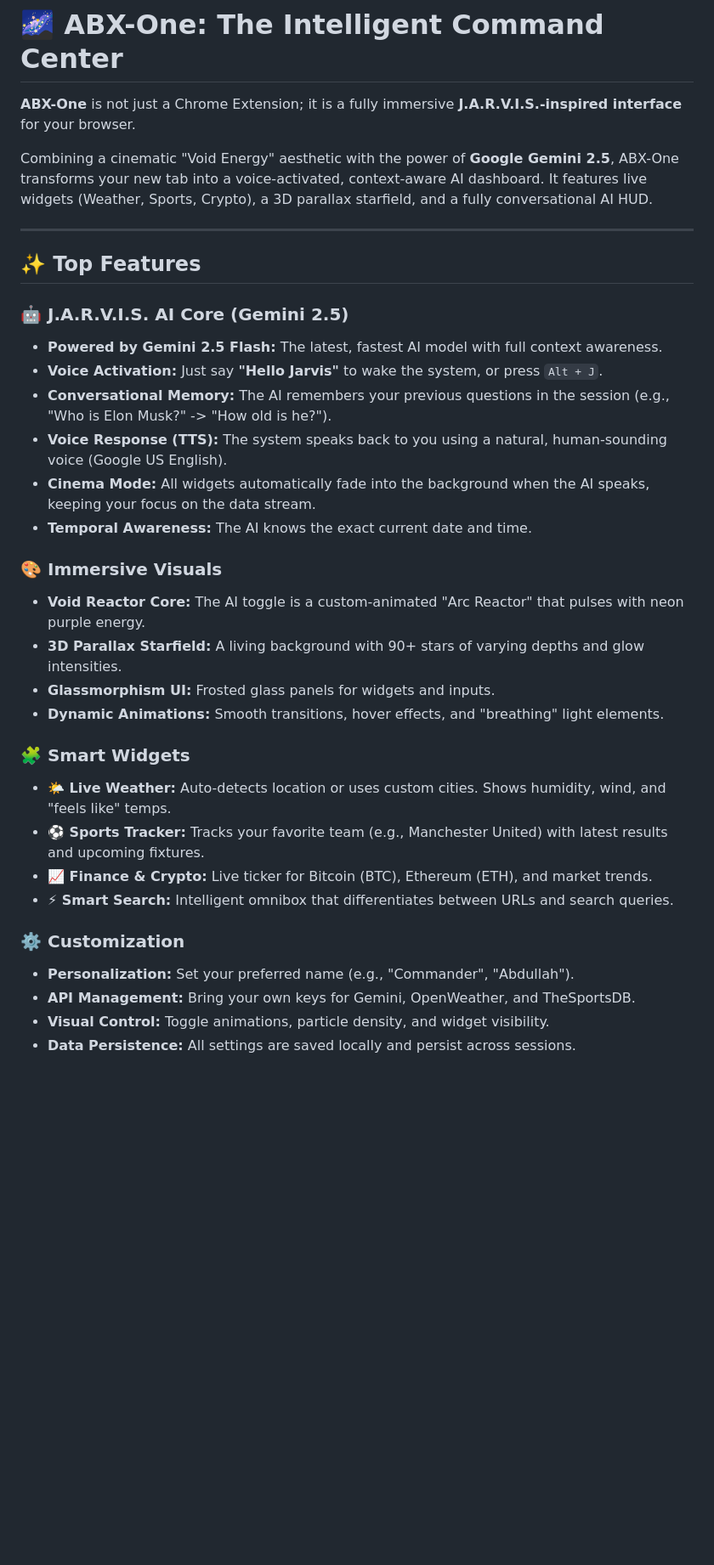
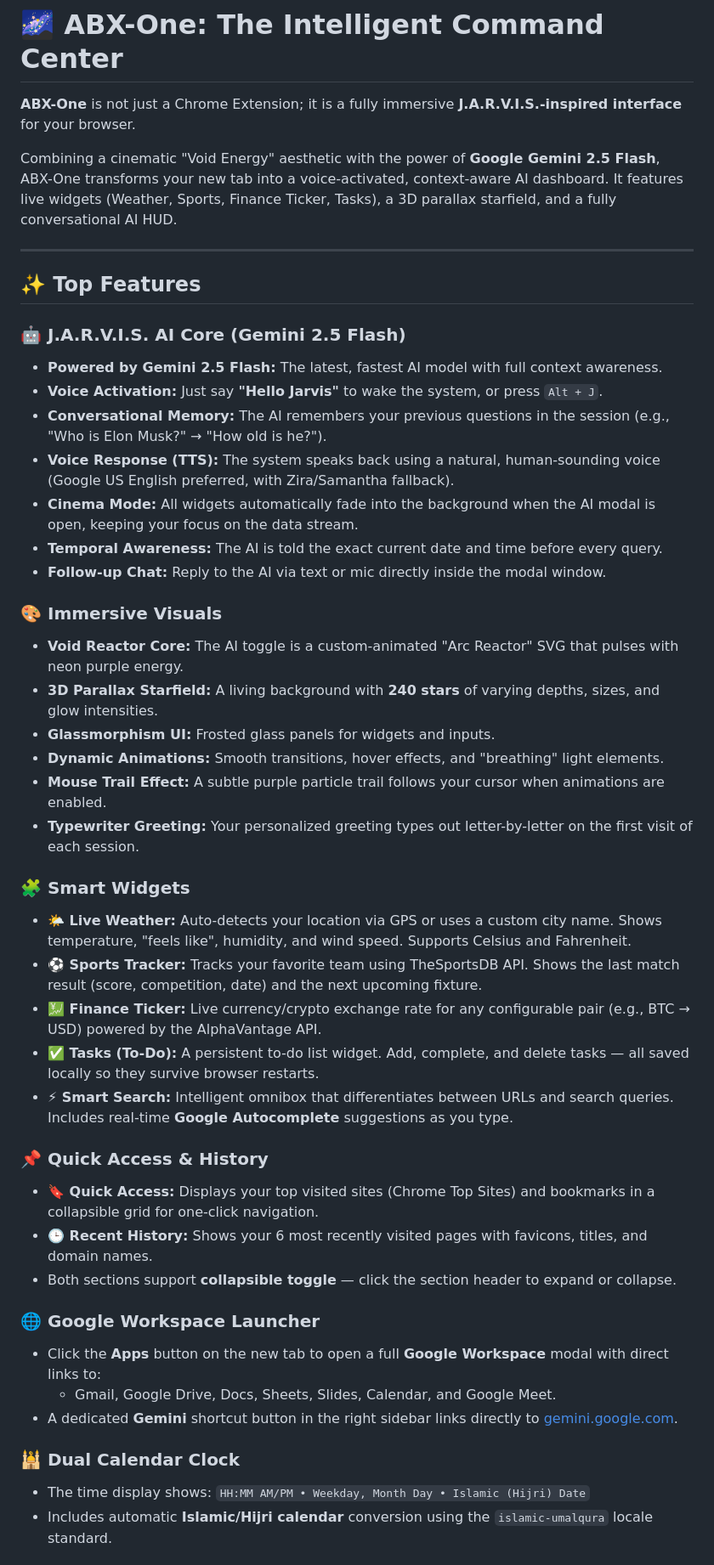
Before and after one commit to abdullahiqbal2610/abx_browser, a Markdown page: README.md, the part around one of its changes. Shown at 85% size. Rendered like a GitHub page; blank space fills up the shorter version.

```diff
--- a/README.md
+++ b/README.md
@@ -2,38 +2,53 @@
 
 **ABX-One** is not just a Chrome Extension; it is a fully immersive **J.A.R.V.I.S.-inspired interface** for your browser.
 
-Combining a cinematic "Void Energy" aesthetic with the power of **Google Gemini 2.5**, ABX-One transforms your new tab into a voice-activated, context-aware AI dashboard. It features live widgets (Weather, Sports, Crypto), a 3D parallax starfield, and a fully conversational AI HUD.
+Combining a cinematic "Void Energy" aesthetic with the power of **Google Gemini 2.5 Flash**, ABX-One transforms your new tab into a voice-activated, context-aware AI dashboard. It features live widgets (Weather, Sports, Finance Ticker, Tasks), a 3D parallax starfield, and a fully conversational AI HUD.
 
 ---
 
 ## ✨ Top Features
 
-### 🤖 **J.A.R.V.I.S. AI Core (Gemini 2.5)**
+### 🤖 **J.A.R.V.I.S. AI Core (Gemini 2.5 Flash)**
 
 - **Powered by Gemini 2.5 Flash:** The latest, fastest AI model with full context awareness.
 - **Voice Activation:** Just say **"Hello Jarvis"** to wake the system, or press `Alt + J`.
-- **Conversational Memory:** The AI remembers your previous questions in the session (e.g., "Who is Elon Musk?" -> "How old is he?").
-- **Voice Response (TTS):** The system speaks back to you using a natural, human-sounding voice (Google US English).
-- **Cinema Mode:** All widgets automatically fade into the background when the AI speaks, keeping your focus on the data stream.
-- **Temporal Awareness:** The AI knows the exact current date and time.
+- **Conversational Memory:** The AI remembers your previous questions in the session (e.g., "Who is Elon Musk?" → "How old is he?").
+- **Voice Response (TTS):** The system speaks back using a natural, human-sounding voice (Google US English preferred, with Zira/Samantha fallback).
+- **Cinema Mode:** All widgets automatically fade into the background when the AI modal is open, keeping your focus on the data stream.
+- **Temporal Awareness:** The AI is told the exact current date and time before every query.
+- **Follow-up Chat:** Reply to the AI via text or mic directly inside the modal window.
 
 ### 🎨 **Immersive Visuals**
 
-- **Void Reactor Core:** The AI toggle is a custom-animated "Arc Reactor" that pulses with neon purple energy.
-- **3D Parallax Starfield:** A living background with 90+ stars of varying depths and glow intensities.
+- **Void Reactor Core:** The AI toggle is a custom-animated "Arc Reactor" SVG that pulses with neon purple energy.
+- **3D Parallax Starfield:** A living background with **240 stars** of varying depths, sizes, and glow intensities.
 - **Glassmorphism UI:** Frosted glass panels for widgets and inputs.
 - **Dynamic Animations:** Smooth transitions, hover effects, and "breathing" light elements.
+- **Mouse Trail Effect:** A subtle purple particle trail follows your cursor when animations are enabled.
+- **Typewriter Greeting:** Your personalized greeting types out letter-by-letter on the first visit of each session.
 
 ### 🧩 **Smart Widgets**
 
-- **🌤️ Live Weather:** Auto-detects location or uses custom cities. Shows humidity, wind, and "feels like" temps.
-- **⚽ Sports Tracker:** Tracks your favorite team (e.g., Manchester United) with latest results and upcoming fixtures.
-- **📈 Finance & Crypto:** Live ticker for Bitcoin (BTC), Ethereum (ETH), and market trends.
-- **⚡ Smart Search:** Intelligent omnibox that differentiates between URLs and search queries.
+- **🌤️ Live Weather:** Auto-detects your location via GPS or uses a custom city name. Shows temperature, "feels like", humidity, and wind speed. Supports Celsius and Fahrenheit.
+- **⚽ Sports Tracker:** Tracks your favorite team using TheSportsDB API. Shows the last match result (score, competition, date) and the next upcoming fixture.
+- **💹 Finance Ticker:** Live currency/crypto exchange rate for any configurable pair (e.g., BTC → USD) powered by the AlphaVantage API.
+- **✅ Tasks (To-Do):** A persistent to-do list widget. Add, complete, and delete tasks — all saved locally so they survive browser restarts.
+- **⚡ Smart Search:** Intelligent omnibox that differentiates between URLs and search queries. Includes real-time **Google Autocomplete** suggestions as you type.
 
-### ⚙️ **Customization**
+### 📌 **Quick Access & History**
 
-- **Personalization:** Set your preferred name (e.g., "Commander", "Abdullah").
-- **API Management:** Bring your own keys for Gemini, OpenWeather, and TheSportsDB.
-- **Visual Control:** Toggle animations, particle density, and widget visibility.
-- **Data Persistence:** All settings are saved locally and persist across sessions.
+- **🔖 Quick Access:** Displays your top visited sites (Chrome Top Sites) and bookmarks in a collapsible grid for one-click navigation.
+- **🕒 Recent History:** Shows your 6 most recently visited pages with favicons, titles, and domain names.
+- Both sections support **collapsible toggle** — click the section header to expand or collapse.
+
+### 🌐 **Google Workspace Launcher**
+
+- Click the **Apps** button on the new tab to open a full **Google Workspace** modal with direct links to:
+  - Gmail, Google Drive, Docs, Sheets, Slides, Calendar, and Google Meet.
+- A dedicated **Gemini** shortcut button in the right sidebar links directly to [gemini.google.com](https://gemini.google.com).
+
+### 🕌 **Dual Calendar Clock**
+
+- The time display shows: `HH:MM AM/PM • Weekday, Month Day • Islamic (Hijri) Date`
+- Includes automatic **Islamic/Hijri calendar** conversion using the `islamic-umalqura` locale standard.
+
```
Also changed, not shown: other parts of README.md (+55 -27 lines).
